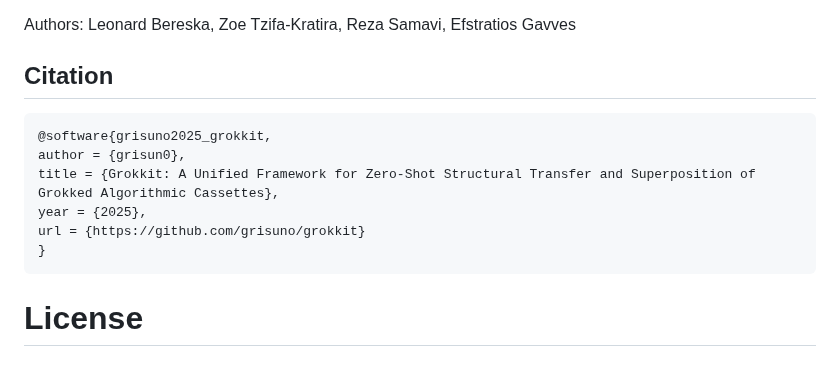
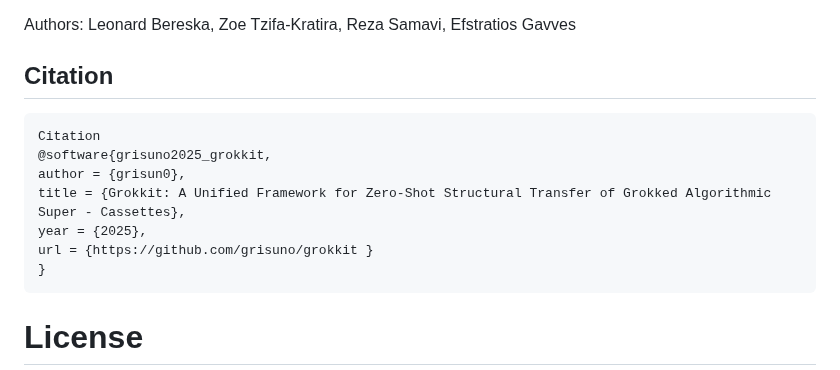
Before and after one commit to grisuno/agi, a Markdown page: README.md, the part around the change. GitHub-like rendering.

````diff
--- a/README.md
+++ b/README.md
@@ -270,11 +270,12 @@ Authors: Leonard Bereska, Zoe Tzifa-Kratira, Reza Samavi, Efstratios Gavves
 ## Citation
 
 ```text
+Citation
 @software{grisuno2025_grokkit,
 author = {grisun0},
-title = {Grokkit: A Unified Framework for Zero-Shot Structural Transfer and Superposition of Grokked Algorithmic Cassettes},
+title = {Grokkit: A Unified Framework for Zero-Shot Structural Transfer of Grokked Algorithmic Super - Cassettes},
 year = {2025},
-url = {https://github.com/grisuno/grokkit}
+url = {https://github.com/grisuno/grokkit }
 }
 ```
 
````
